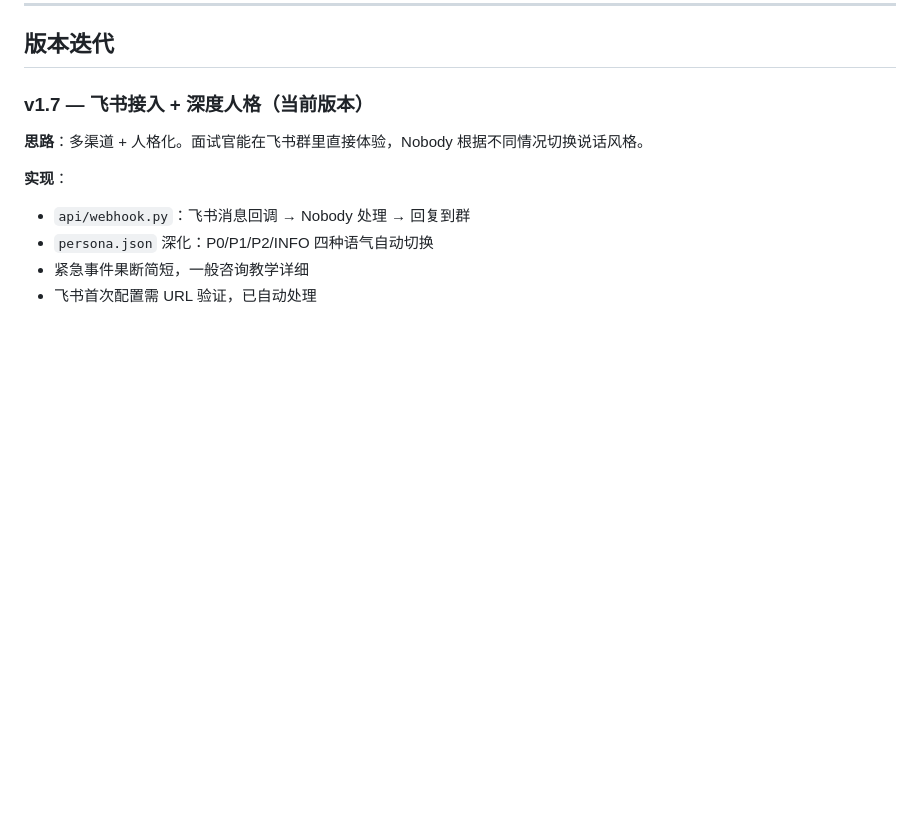
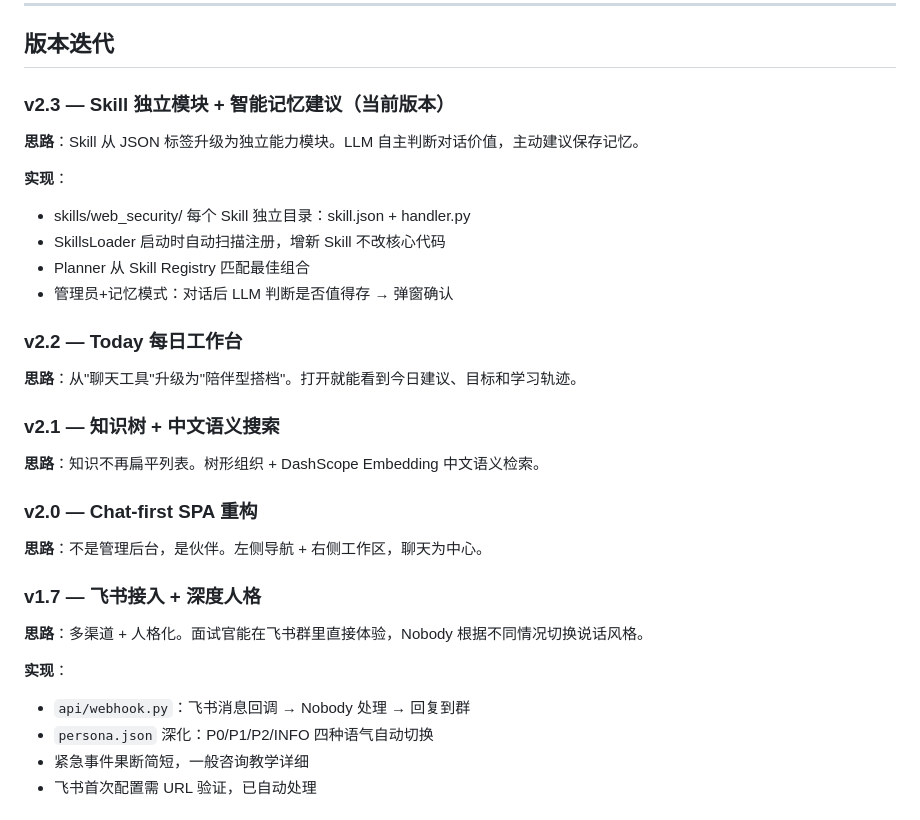
Before and after one commit to no0boy/nobody-security, a Markdown page: README.md, the part around the change. Drawn GitHub-style; blank space fills up the shorter version.

Commit message:
docs: README changelog updated to v2.3

```diff
--- a/README.md
+++ b/README.md
@@ -40,7 +40,29 @@ Nobody 三层隔离
 
 ## 版本迭代
 
-### v1.7 — 飞书接入 + 深度人格（当前版本）
+### v2.3 — Skill 独立模块 + 智能记忆建议（当前版本）
+
+**思路**：Skill 从 JSON 标签升级为独立能力模块。LLM 自主判断对话价值，主动建议保存记忆。
+
+**实现**：
+- skills/web_security/ 每个 Skill 独立目录：skill.json + handler.py
+- SkillsLoader 启动时自动扫描注册，增新 Skill 不改核心代码
+- Planner 从 Skill Registry 匹配最佳组合
+- 管理员+记忆模式：对话后 LLM 判断是否值得存 → 弹窗确认
+
+### v2.2 — Today 每日工作台
+
+**思路**：从"聊天工具"升级为"陪伴型搭档"。打开就能看到今日建议、目标和学习轨迹。
+
+### v2.1 — 知识树 + 中文语义搜索
+
+**思路**：知识不再扁平列表。树形组织 + DashScope Embedding 中文语义检索。
+
+### v2.0 — Chat-first SPA 重构
+
+**思路**：不是管理后台，是伙伴。左侧导航 + 右侧工作区，聊天为中心。
+
+### v1.7 — 飞书接入 + 深度人格
 
 **思路**：多渠道 + 人格化。面试官能在飞书群里直接体验，Nobody 根据不同情况切换说话风格。
 
```
